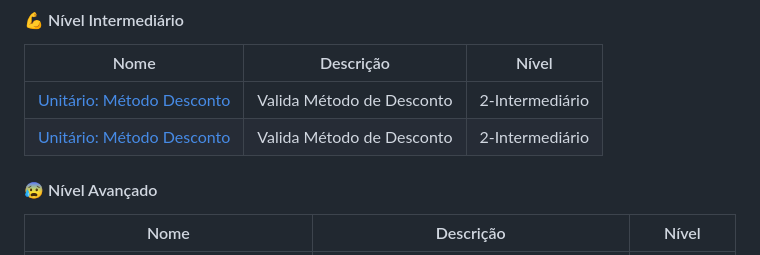
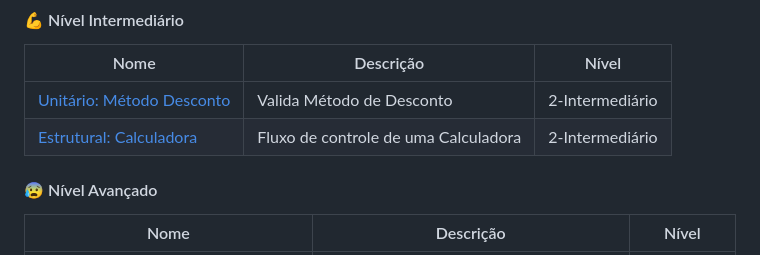
Before and after one commit to maria2122/Casos-Codigo-Fonte-e-Materiais, a Markdown page: README.md, the part around the change. Drawn GitHub-style.

```diff
--- a/README.md
+++ b/README.md
@@ -89,7 +89,7 @@ De modo geral, um critério de teste se preocupa em responder as seguintes pergu
 | Nome                                                                              | Descrição                                                  | Nível           |
 | --------------------------------------------------------------------------------- | ---------------------------------------------------------- | ----------------|
 | [ Unitário: Método Desconto](./unitario/)                                         | Valida Método de Desconto                                  | 2-Intermediário |
-| [ Unitário: Método Desconto](./estrutural/)                                         | Valida Método de Desconto                                | 2-Intermediário |
+| [ Estrutural: Calculadora](./estrutural/)                                         | Fluxo de controle de uma Calculadora                       | 2-Intermediário |
 
 #### :cold_sweat: Nível Avançado
 
```
